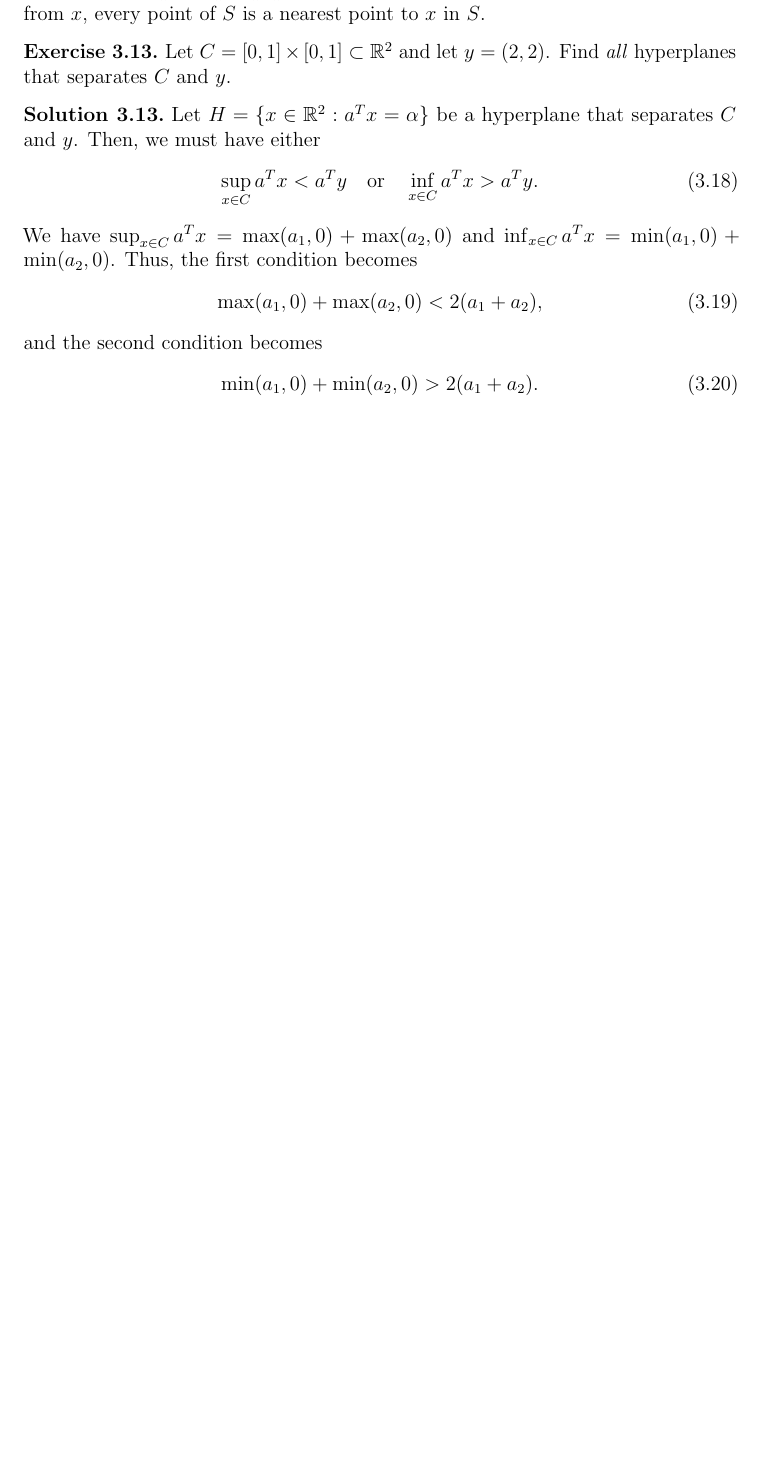
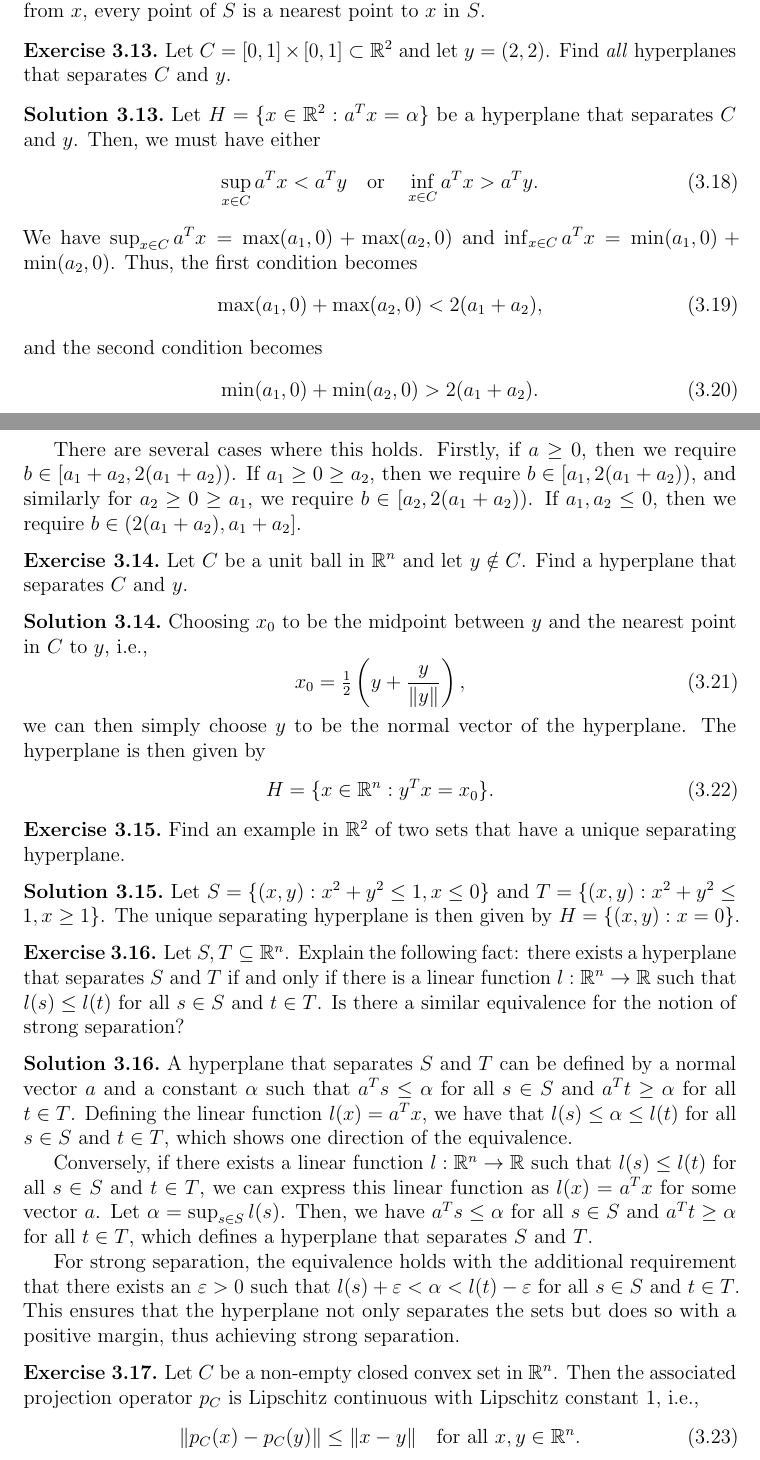
Before and after one commit to augustfe/MAT4120, a LaTeX paper (doc/main.tex, which reads doc/3_projection/exercises.tex): part of page 26 of 26 before the commit and two parts of pages 26 and 27 of 29 after it, the two joined at a grey line, cut so that both start at the same text, the shorter picture padded with empty space. Compiled offline with pdfLaTeX.

Commit message:
Finish section 3

```diff
--- a/doc/3_projection/exercises.tex
+++ b/doc/3_projection/exercises.tex
@@ -299,4 +299,60 @@
   \begin{equation}
     \min(a_1, 0) + \min(a_2, 0) > 2 (a_1 + a_2).
   \end{equation}
+
+  There are several cases where this holds.
+  Firstly, if $a \geq 0$, then we require $b \in [a_1 + a_2, 2 (a_1 + a_2))$. % chktex 9
+  If $a_1 \geq 0 \geq a_2$, then we require $b \in [a_1, 2 (a_1 + a_2))$, and similarly for $a_2 \geq 0 \geq a_1$, we require $b \in [a_2, 2 (a_1 + a_2))$. % chktex 9
+  If $a_1, a_2 \leq 0$, then we require $b \in (2(a_1 + a_2), a_1 + a_2]$. % chktex 9
 \end{solution}
+
+\begin{exercise}
+  Let $C$ be a unit ball in $\mathbb{R}^n$ and let $y \notin C$.
+  Find a hyperplane that separates $C$ and $y$.
+\end{exercise}
+
+\begin{solution}
+  Choosing $x_0$ to be the midpoint between $y$ and the nearest point in $C$ to $y$, i.e.,
+  \begin{equation}
+    x_0 = \tfrac{1}{2} \left(y + \frac{y}{\norm{y}}\right),
+  \end{equation}
+  we can then simply choose $y$ to be the normal vector of the hyperplane.
+  The hyperplane is then given by
+  \begin{equation}
+    H = \{ x \in \mathbb{R}^n : y^T x = x_0 \}.
+  \end{equation}
+\end{solution}
+
+\begin{exercise}
+  Find an example in $\mathbb{R}^2$ of two sets that have a unique separating hyperplane.
+\end{exercise}
+
+\begin{solution}
+  Let $S = \{ (x, y) : x^2 + y^2 \leq 1, x \leq 0 \}$ and $T = \{ (x, y) : x^2 + y^2 \leq 1, x \geq 1 \}$.
+  The unique separating hyperplane is then given by $H = \{ (x, y) : x = 0 \}$.
+\end{solution}
+
+\begin{exercise}
+  Let $S,T \subseteq \mathbb{R}^n$.
+  Explain the following fact: there exists a hyperplane that separates $S$ and $T$ if and only if there is a linear function $l: \mathbb{R}^n \to \mathbb{R}$ such that $l(s) \leq l(t)$ for all $s \in S$ and $t \in T$.
+  Is there a similar equivalence for the notion of strong separation?
+\end{exercise}
+
+\begin{solution}
+  A hyperplane that separates $S$ and $T$ can be defined by a normal vector $a$ and a constant $\alpha$ such that $a^T s \leq \alpha$ for all $s \in S$ and $a^T t \geq \alpha$ for all $t \in T$.
+  Defining the linear function $l(x) = a^T x$, we have that $l(s) \leq \alpha \leq l(t)$ for all $s \in S$ and $t \in T$, which shows one direction of the equivalence.
+
+  Conversely, if there exists a linear function $l: \mathbb{R}^n \to \mathbb{R}$ such that $l(s) \leq l(t)$ for all $s \in S$ and $t \in T$, we can express this linear function as $l(x) = a^T x$ for some vector $a$.
+  Let $\alpha = \sup_{s \in S} l(s)$.
+  Then, we have $a^T s \leq \alpha$ for all $s \in S$ and $a^T t \geq \alpha$ for all $t \in T$, which defines a hyperplane that separates $S$ and $T$.
+
+  For strong separation, the equivalence holds with the additional requirement that there exists an $\varepsilon > 0$ such that $l(s) + \varepsilon < \alpha < l(t) - \varepsilon$ for all $s \in S$ and $t \in T$.
+  This ensures that the hyperplane not only separates the sets but does so with a positive margin, thus achieving strong separation.
+\end{solution}
+
+\begin{exercise}
+  Let $C$ be a non-empty closed convex set in $\mathbb{R}^n$.
+  Then the associated projection operator $p_C$ is Lipschitz continuous with Lipschitz constant $1$, i.e.,
+  \begin{equation}
+    \norm*{p_C(x) - p_C(y)} \leq \norm{x - y} \quad \text{for all } x, y \in \mathbb{R}^n.
+  \end{equation}
```
Also changed, not shown: doc/2_convex_hulls/exercises.tex (+1 -1 lines), doc/3_projection/exercises.tex (59 more changed lines).
